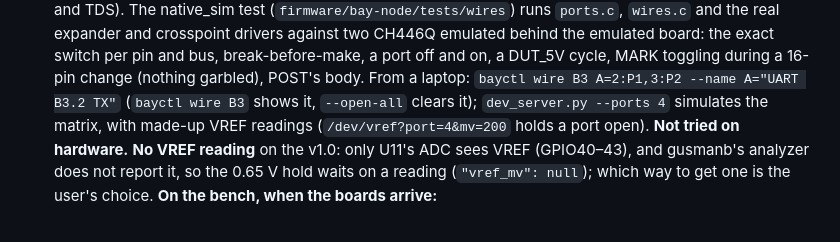
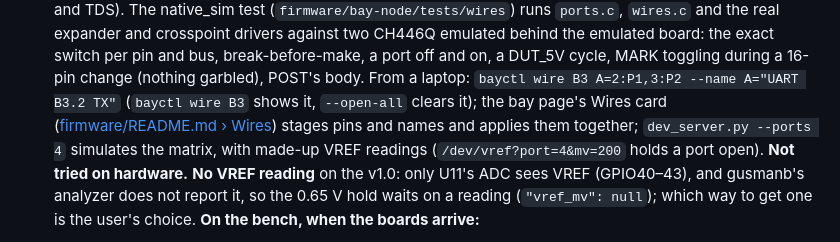
Before and after one commit to kartben/hw-testing-rack, a Markdown page: docs/firmware.md, the part around the change. GitHub-like rendering.

```diff
--- a/docs/firmware.md
+++ b/docs/firmware.md
@@ -342,8 +342,10 @@ and [`firmware/power-hub/README.md`](../firmware/power-hub/README.md#first-boot)
   expander and crosspoint drivers against two CH446Q emulated behind the emulated board: the exact switch
   per pin and bus, break-before-make, a port off and on, a DUT_5V cycle, MARK toggling during a 16-pin
   change (nothing garbled), POST's body.  From a laptop: `bayctl wire B3 A=2:P1,3:P2 --name A="UART B3.2 TX"`
-  (`bayctl wire B3` shows it, `--open-all` clears it); `dev_server.py --ports 4` simulates the matrix, with
-  made-up VREF readings (`/dev/vref?port=4&mv=200` holds a port open).  **Not tried on hardware.**  **No VREF reading** on the v1.0: only
+  (`bayctl wire B3` shows it, `--open-all` clears it); the bay page's Wires card
+  ([firmware/README.md › Wires](../firmware/README.md#wires)) stages pins and names and applies them
+  together; `dev_server.py --ports 4` simulates the matrix, with made-up VREF readings
+  (`/dev/vref?port=4&mv=200` holds a port open).  **Not tried on hardware.**  **No VREF reading** on the v1.0: only
   U11's ADC sees VREF (GPIO40–43), and gusmanb's analyzer does not report it, so the 0.65 V hold waits on a
   reading (`"vref_mv": null`); which way to get one is the user's choice.  **On the bench, when the boards
   arrive:**
```
Also changed, not shown: firmware/README.md (+18 -0 lines), docs/img/web-ui-wires.png (added), 7 other files.
